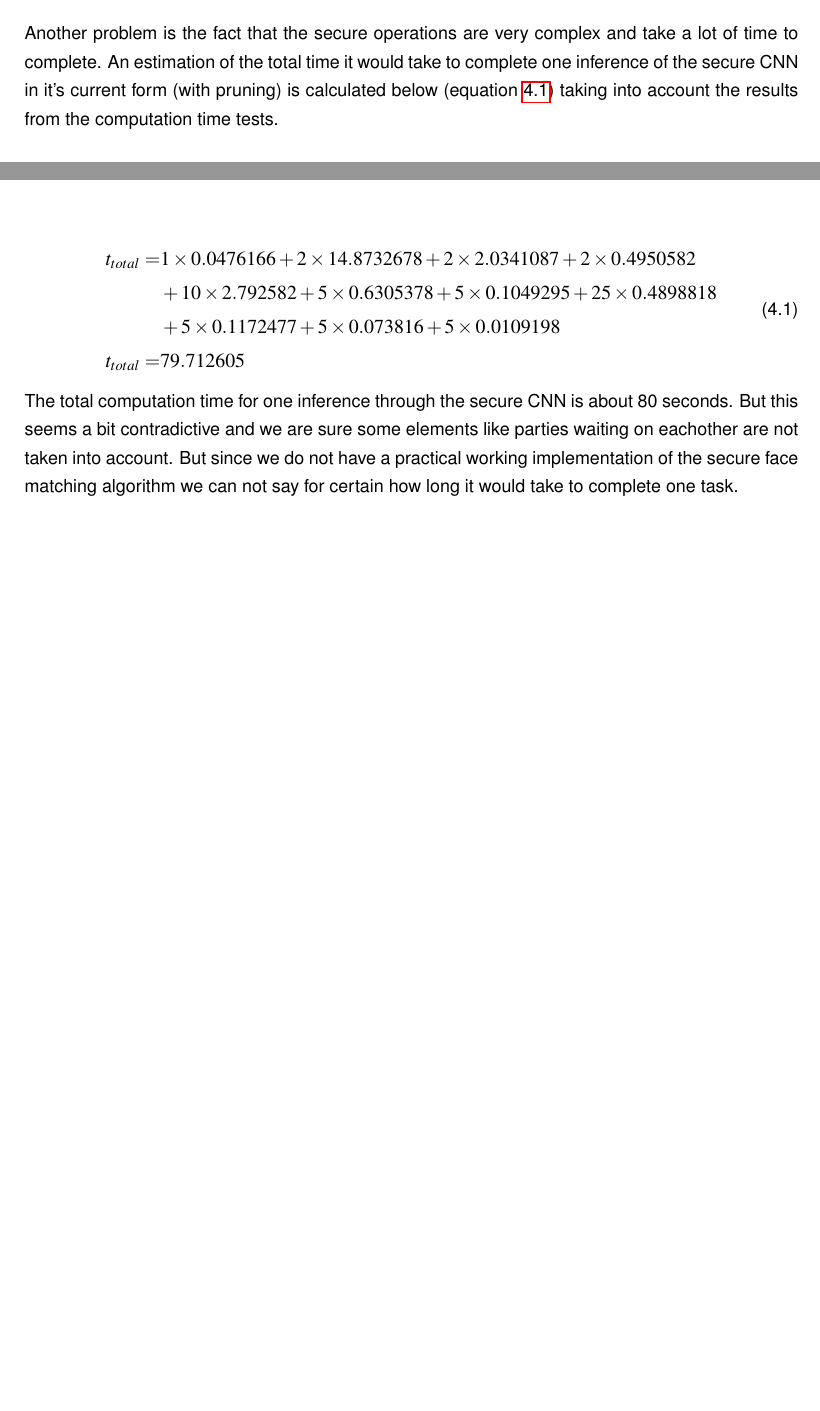
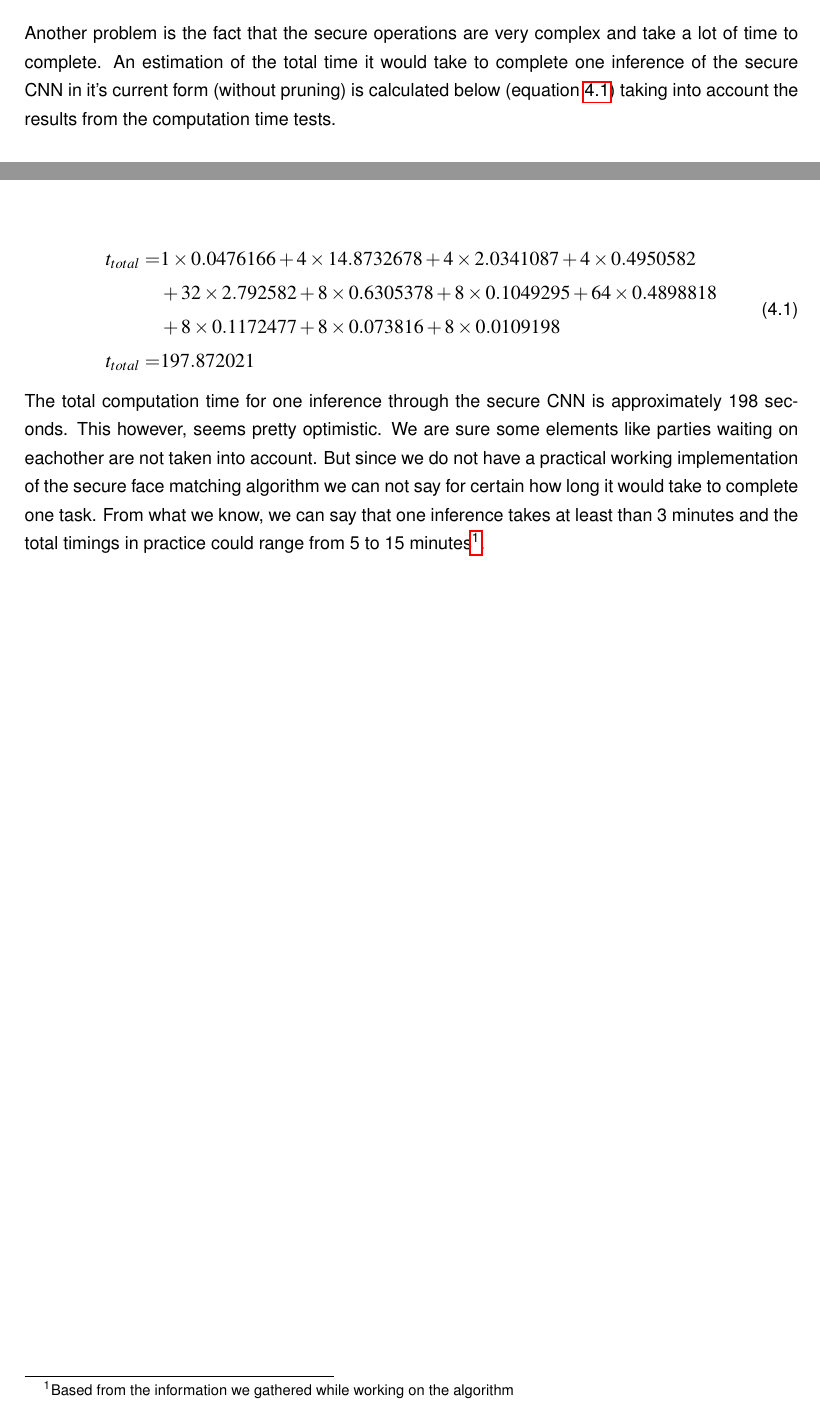
Before and after one commit to Fluxmux/master-thesis, a LaTeX thesis (thesis.tex, which reads hfdst4.tex): two parts of pages 72 and 73 of 79, joined at a grey line, cut so that both start at the same text, the shorter picture padded with empty space. Compiled offline with pdfLaTeX.

Commit message:
fixed typos

```diff
--- a/hfdst4.tex
+++ b/hfdst4.tex
@@ -119,7 +119,7 @@ The crashes on the servers cause a connection timeout on the device. And happen
   \item The number of convolutions for an input of size 100x100 is greater than one.
 \end{itemize}
 
-Another problem is the fact that the secure operations are very complex and take a lot of time to complete. An estimation of the total time it would take to complete one inference of the secure CNN in it's current form (with pruning) is calculated below (equation \ref{eq:comp_time}) taking into account the results from the computation time tests.\\
+Another problem is the fact that the secure operations are very complex and take a lot of time to complete. An estimation of the total time it would take to complete one inference of the secure CNN in it's current form (without pruning) is calculated below (equation \ref{eq:comp_time}) taking into account the results from the computation time tests.\\
 
 Secure face matching algorithm step per step:
 \begin{itemize}
@@ -138,11 +138,11 @@ Secure face matching algorithm step per step:
 
 \begin{equation} \label{eq:comp_time}
   \begin{aligned}
-      t_{total} = & 1\times0.0476166 + 2\times14.8732678 + 2\times2.0341087 + 2\times0.4950582\\
-                & + 10\times2.792582 + 5\times0.6305378 + 5\times0.1049295 + 25\times0.4898818\\
-                & + 5\times0.1172477 + 5\times0.073816 + 5\times 0.0109198\\
-      t_{total} = & 79.712605
+      t_{total} = & 1\times0.0476166 + 4\times14.8732678 + 4\times2.0341087 + 4\times0.4950582\\
+                & + 32\times2.792582 + 8\times0.6305378 + 8\times0.1049295 + 64\times0.4898818\\
+                & + 8\times0.1172477 + 8\times0.073816 + 8\times 0.0109198\\
+      t_{total} = & 197.872021
   \end{aligned}
 \end{equation}
 
-The total computation time for one inference through the secure CNN is about 80 seconds. But this seems a bit contradictive and we are sure some elements like parties waiting on eachother are not taken into account. But since we do not have a practical working implementation of the secure face matching algorithm we can not say for certain how long it would take to complete one task.
+The total computation time for one inference through the secure CNN is approximately 198 seconds. This however, seems pretty optimistic. We are sure some elements like parties waiting on eachother are not taken into account. But since we do not have a practical working implementation of the secure face matching algorithm we can not say for certain how long it would take to complete one task. From what we know, we can say that one inference takes at least than 3 minutes and the total timings in practice could range from 5 to 15 minutes\footnote{Based from the information we gathered while working on the algorithm}.
```
Also changed, not shown: thesis.pdf, hfdst4.tex (22 more changed lines).
